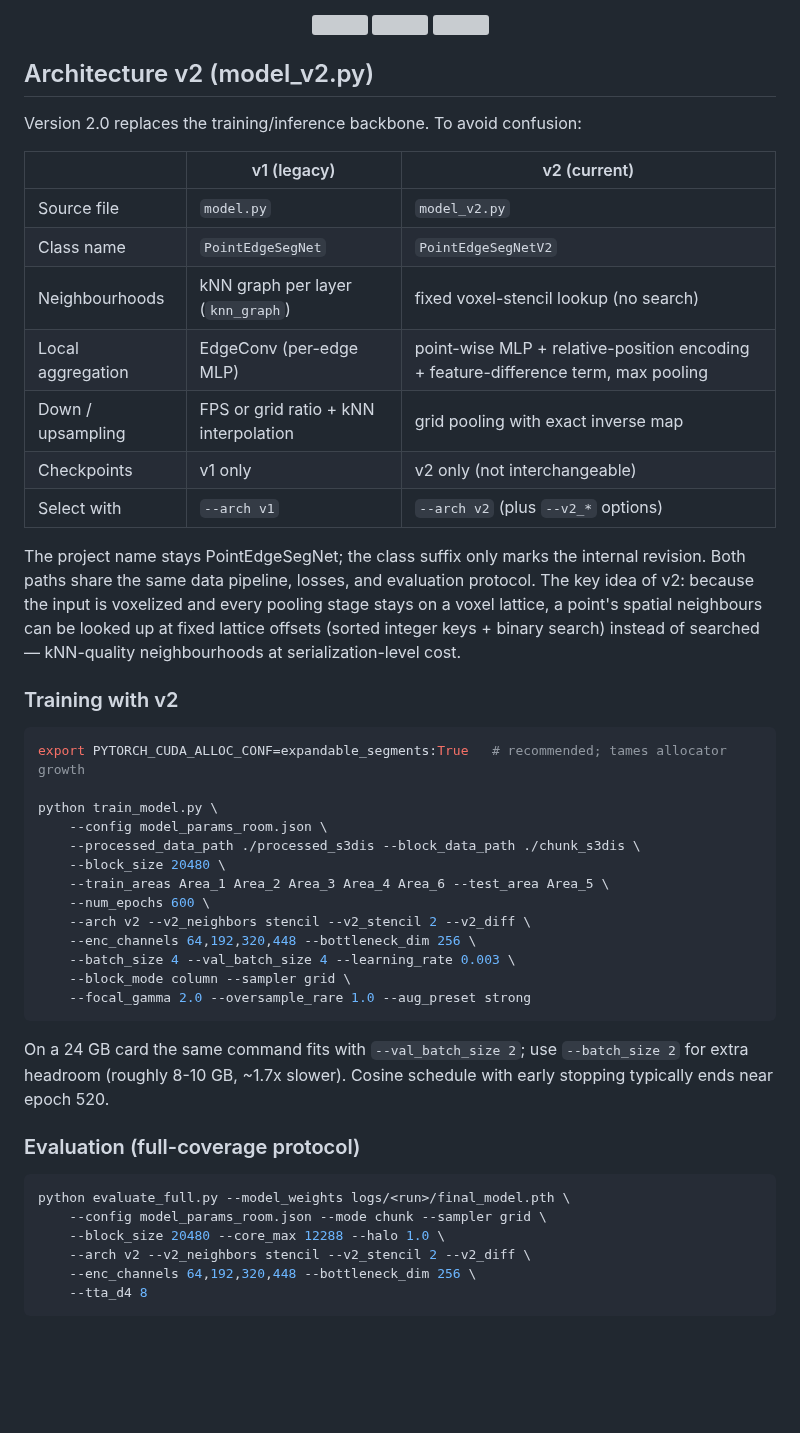
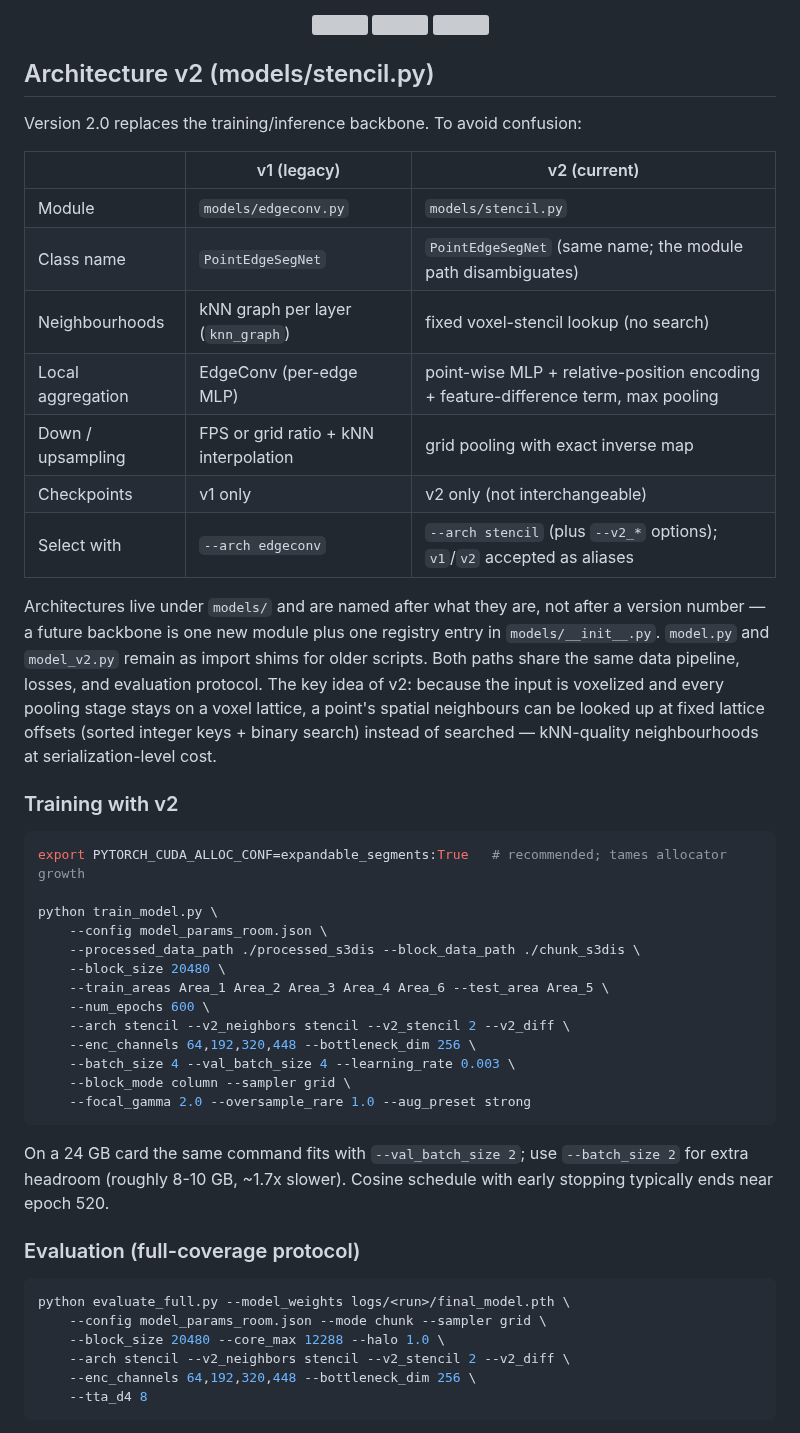
Before and after one commit to mac999/point_edge_seg_net, a Markdown page: README.md, the part around one of its changes. Drawn GitHub-style; blank space fills up the shorter version; grey boxes are pictures that could not be loaded.

````diff
--- a/README.md
+++ b/README.md
@@ -76,21 +76,21 @@ Still open (future work):
 <img src="./imgs/area4.jpg" height="400"></img>
 </p>
 
-## Architecture v2 (model_v2.py)
+## Architecture v2 (models/stencil.py)
 
 Version 2.0 replaces the training/inference backbone. To avoid confusion:
 
 | | v1 (legacy) | v2 (current) |
 |---|---|---|
-| Source file | `model.py` | `model_v2.py` |
-| Class name | `PointEdgeSegNet` | `PointEdgeSegNetV2` |
+| Module | `models/edgeconv.py` | `models/stencil.py` |
+| Class name | `PointEdgeSegNet` | `PointEdgeSegNet` (same name; the module path disambiguates) |
 | Neighbourhoods | kNN graph per layer (`knn_graph`) | fixed voxel-stencil lookup (no search) |
 | Local aggregation | EdgeConv (per-edge MLP) | point-wise MLP + relative-position encoding + feature-difference term, max pooling |
 | Down / upsampling | FPS or grid ratio + kNN interpolation | grid pooling with exact inverse map |
 | Checkpoints | v1 only | v2 only (not interchangeable) |
-| Select with | `--arch v1` | `--arch v2` (plus `--v2_*` options) |
+| Select with | `--arch edgeconv` | `--arch stencil` (plus `--v2_*` options); `v1`/`v2` accepted as aliases |
 
-The project name stays PointEdgeSegNet; the class suffix only marks the internal revision. Both paths share the same data pipeline, losses, and evaluation protocol. The key idea of v2: because the input is voxelized and every pooling stage stays on a voxel lattice, a point's spatial neighbours can be looked up at fixed lattice offsets (sorted integer keys + binary search) instead of searched — kNN-quality neighbourhoods at serialization-level cost.
+Architectures live under `models/` and are named after what they are, not after a version number — a future backbone is one new module plus one registry entry in `models/__init__.py`. `model.py` and `model_v2.py` remain as import shims for older scripts. Both paths share the same data pipeline, losses, and evaluation protocol. The key idea of v2: because the input is voxelized and every pooling stage stays on a voxel lattice, a point's spatial neighbours can be looked up at fixed lattice offsets (sorted integer keys + binary search) instead of searched — kNN-quality neighbourhoods at serialization-level cost.
 
 ### Training with v2
 
@@ -103,7 +103,7 @@ python train_model.py \
     --block_size 20480 \
     --train_areas Area_1 Area_2 Area_3 Area_4 Area_6 --test_area Area_5 \
     --num_epochs 600 \
-    --arch v2 --v2_neighbors stencil --v2_stencil 2 --v2_diff \
+    --arch stencil --v2_neighbors stencil --v2_stencil 2 --v2_diff \
     --enc_channels 64,192,320,448 --bottleneck_dim 256 \
     --batch_size 4 --val_batch_size 4 --learning_rate 0.003 \
     --block_mode column --sampler grid \
@@ -118,7 +118,7 @@ On a 24 GB card the same command fits with `--val_batch_size 2`; use `--batch_si
 python evaluate_full.py --model_weights logs/<run>/final_model.pth \
     --config model_params_room.json --mode chunk --sampler grid \
     --block_size 20480 --core_max 12288 --halo 1.0 \
-    --arch v2 --v2_neighbors stencil --v2_stencil 2 --v2_diff \
+    --arch stencil --v2_neighbors stencil --v2_stencil 2 --v2_diff \
     --enc_channels 64,192,320,448 --bottleneck_dim 256 \
     --tta_d4 8
 ```
````
Also changed, not shown: other parts of README.md (+7 -2 lines), imgs/v2_inference_example.png (added), 8 other files.
